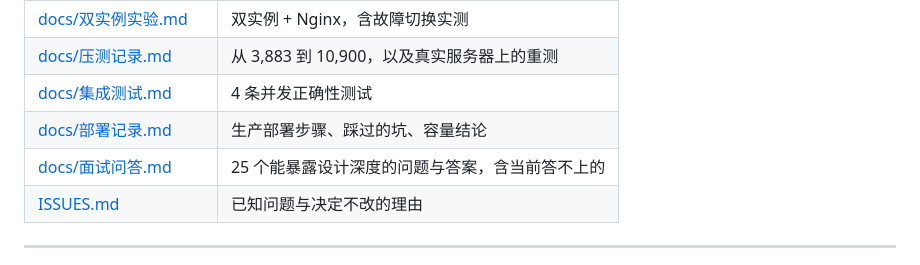
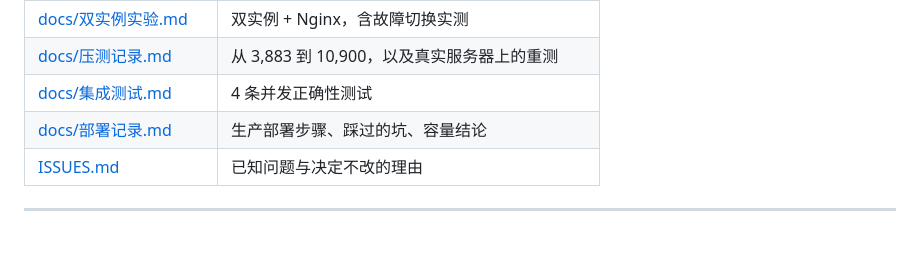
Before and after one commit to Tedd-Chew/audio-mall, a Markdown page: README.md, the part around the change. Rendered like a GitHub page; blank space fills up the shorter version.

Commit message:
docs: 面试问答移出仓库
属于求职准备材料，不适合公开；改放工作区根目录维护
README 文档索引同步去掉

```diff
--- a/README.md
+++ b/README.md
@@ -237,7 +237,6 @@ frontend/    早期静态站点（本次后端重构未使用）
 | [docs/压测记录.md](docs/压测记录.md) | 从 3,883 到 10,900，以及真实服务器上的重测 |
 | [docs/集成测试.md](docs/集成测试.md) | 4 条并发正确性测试 |
 | [docs/部署记录.md](docs/部署记录.md) | 生产部署步骤、踩过的坑、容量结论 |
-| [docs/面试问答.md](docs/面试问答.md) | 25 个能暴露设计深度的问题与答案，含当前答不上的 |
 | [ISSUES.md](ISSUES.md) | 已知问题与决定不改的理由 |
 
 ---
```
Also changed, not shown: docs/面试问答.md (deleted, +0 -299 lines).
